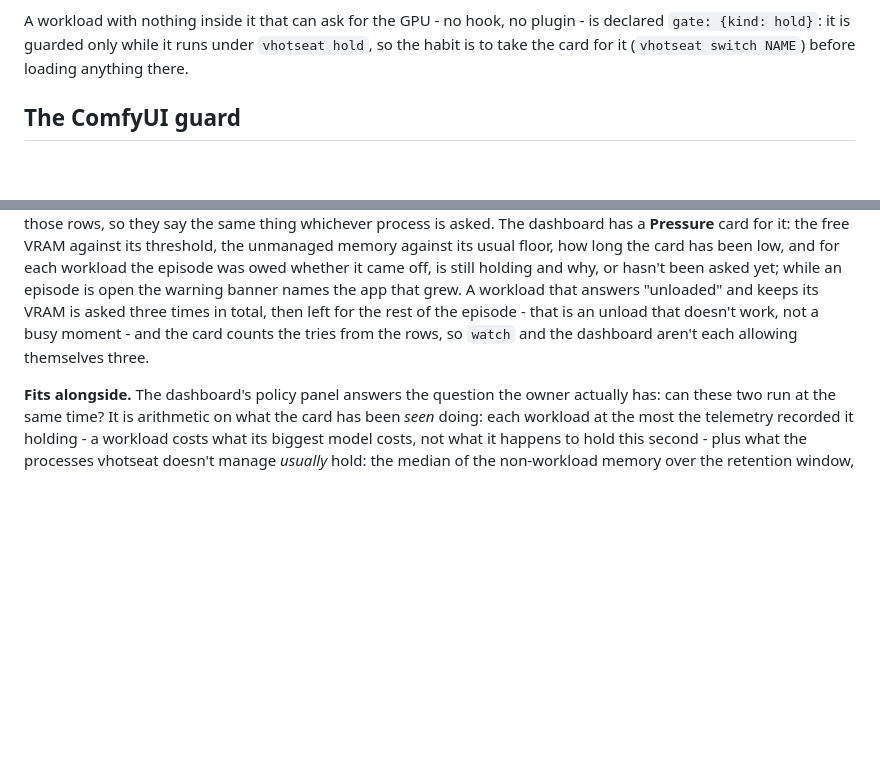
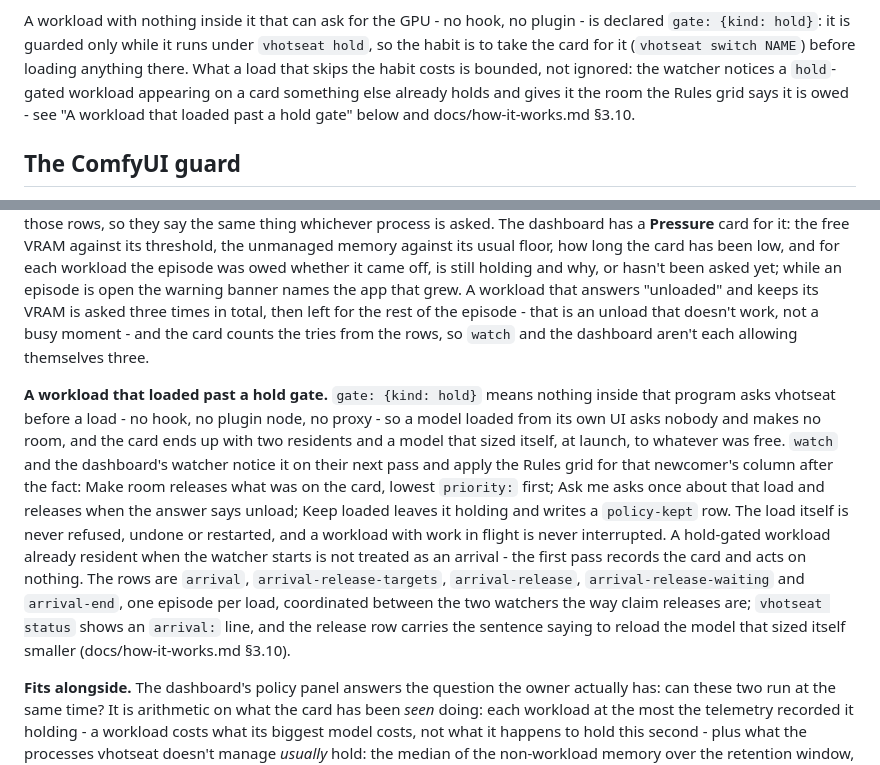
Before and after one commit to redrockvp/vhotseat, a Markdown page: docs/reference.md, 2 parts joined by grey strips. Rendered like a GitHub page; blank space fills up the shorter version.

```diff
--- a/docs/reference.md
+++ b/docs/reference.md
@@ -266,6 +266,9 @@ Two things a URL doesn't cover:
 A workload with nothing inside it that can ask for the GPU - no hook, no plugin - is
 declared `gate: {kind: hold}`: it is guarded only while it runs under `vhotseat hold`, so
 the habit is to take the card for it (`vhotseat switch NAME`) before loading anything there.
+What a load that skips the habit costs is bounded, not ignored: the watcher notices a `hold`-gated
+workload appearing on a card something else already holds and gives it the room the Rules grid says
+it is owed - see "A workload that loaded past a hold gate" below and docs/how-it-works.md §3.10.
 
 ## The ComfyUI guard
 
@@ -660,6 +663,21 @@ workload that answers "unloaded" and keeps its VRAM is asked three times in tota
 rest of the episode - that is an unload that doesn't work, not a busy moment - and the card counts
 the tries from the rows, so `watch` and the dashboard aren't each allowing themselves three.
 
+**A workload that loaded past a hold gate.** `gate: {kind: hold}` means nothing inside that program
+asks vhotseat before a load - no hook, no plugin node, no proxy - so a model loaded from its own UI
+asks nobody and makes no room, and the card ends up with two residents and a model that sized itself,
+at launch, to whatever was free. `watch` and the dashboard's watcher notice it on their next pass and
+apply the Rules grid for that newcomer's column after the fact: Make room releases what was on the
+card, lowest `priority:` first; Ask me asks once about that load and releases when the answer says
+unload; Keep loaded leaves it holding and writes a `policy-kept` row. The load itself is never
+refused, undone or restarted, and a workload with work in flight is never interrupted. A hold-gated
+workload already resident when the watcher starts is not treated as an arrival - the first pass
+records the card and acts on nothing. The rows are `arrival`, `arrival-release-targets`,
+`arrival-release`, `arrival-release-waiting` and `arrival-end`, one episode per load, coordinated
+between the two watchers the way claim releases are; `vhotseat status` shows an `arrival:` line, and
+the release row carries the sentence saying to reload the model that sized itself smaller
+(docs/how-it-works.md §3.10).
+
 **Fits alongside.** The dashboard's policy panel answers the question the owner actually has:
 can these two run at the same time? It is arithmetic on what the card has been *seen* doing:
 each workload at the most the telemetry recorded it holding - a workload costs what its biggest
```
Also changed, not shown: docs/how-it-works.md (+52 -0 lines).
